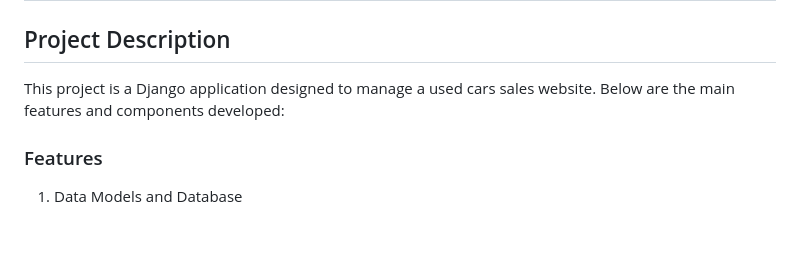
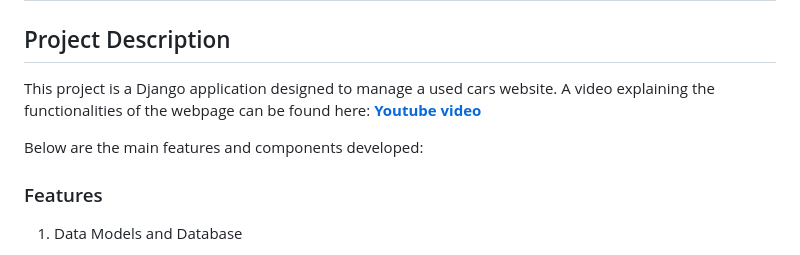
Before and after one commit to JoseGarayar/car_recommendation_system, a Markdown page: README.md, the part around the change. GitHub-like rendering; blank space fills up the shorter version.

```diff
--- a/README.md
+++ b/README.md
@@ -2,7 +2,9 @@
 
 ## Project Description
 
-This project is a Django application designed to manage a used cars sales website. Below are the main features and components developed:
+This project is a Django application designed to manage a used cars website. A video explaining the functionalities of the webpage can be found here:  [**Youtube video**](https://youtu.be/_pJhJk7SA8Y)
+
+Below are the main features and components developed:
 
 ### Features
 
```
